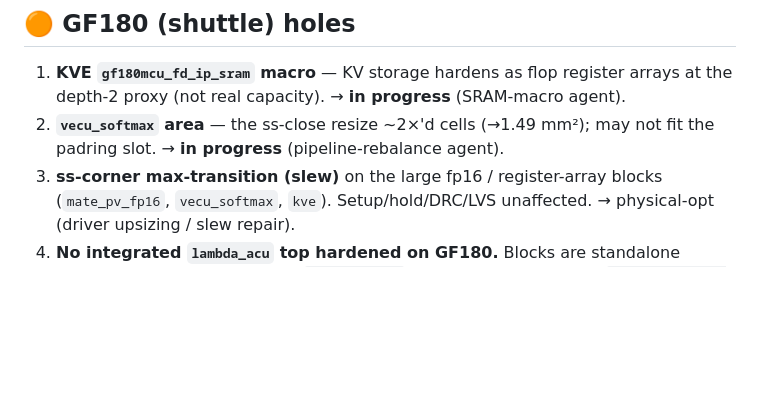
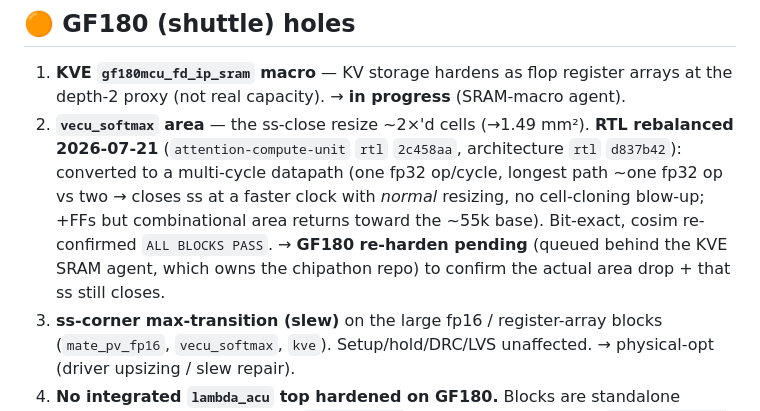
Before and after one commit to LonghornSilicon/architecture, a Markdown page: docs/pdk_holes_audit.md, the part around the change. Rendered like a GitHub page; blank space fills up the shorter version.

Commit message:
docs(audit): vecu_softmax area rebalanced (RTL, cosim-green); GF180 re-harden queued
Multi-cycle rebalance (one fp32-op/cycle) landed + cosim ALL BLOCKS PASS (bit-exact). GF180
re-harden to confirm the area drop is queued behind the KVE SRAM agent (which owns the chipathon repo).

Co-Authored-By: Claude Opus 4.8 (1M context) <noreply@anthropic.com>
Claude-Session: https://claude.ai/code/session_01GrVaGXm8NeX2tivt27sVnt

```diff
--- a/docs/pdk_holes_audit.md
+++ b/docs/pdk_holes_audit.md
@@ -50,8 +50,13 @@ The flagship is currently **less complete than GF180** for the datapath, because
 
 1. **KVE `gf180mcu_fd_ip_sram` macro** — KV storage hardens as flop register arrays at the depth-2
    proxy (not real capacity). → **in progress** (SRAM-macro agent).
-2. **`vecu_softmax` area** — the ss-close resize ~2×'d cells (→1.49 mm²); may not fit the padring
-   slot. → **in progress** (pipeline-rebalance agent).
+2. **`vecu_softmax` area** — the ss-close resize ~2×'d cells (→1.49 mm²). **RTL rebalanced 2026-07-21**
+   (`attention-compute-unit` `rtl` `2c458aa`, architecture `rtl` `d837b42`): converted to a
+   multi-cycle datapath (one fp32 op/cycle, longest path ~one fp32 op vs two → closes ss at a
+   faster clock with *normal* resizing, no cell-cloning blow-up; +FFs but combinational area
+   returns toward the ~55k base). Bit-exact, cosim re-confirmed `ALL BLOCKS PASS`. → **GF180
+   re-harden pending** (queued behind the KVE SRAM agent, which owns the chipathon repo) to confirm
+   the actual area drop + that ss still closes.
 3. **ss-corner max-transition (slew)** on the large fp16 / register-array blocks (`mate_pv_fp16`,
    `vecu_softmax`, `kve`). Setup/hold/DRC/LVS unaffected. → physical-opt (driver upsizing / slew
    repair).
```
